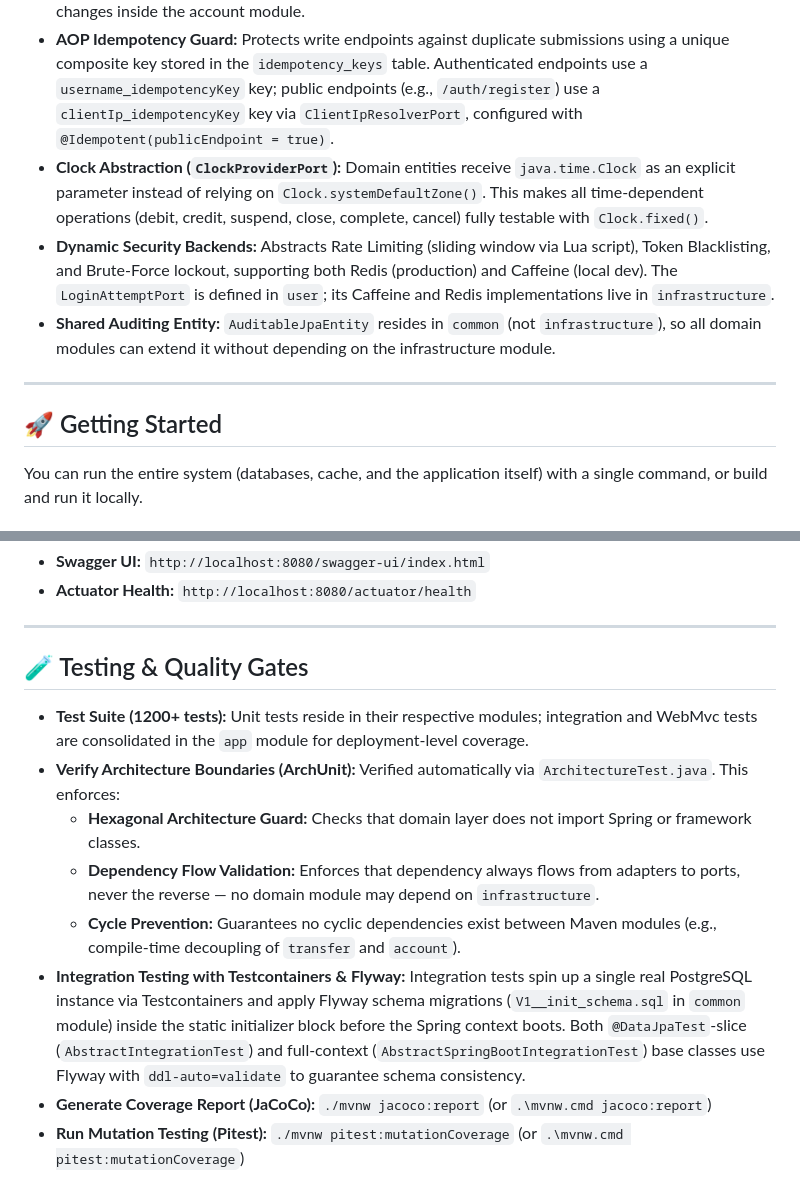
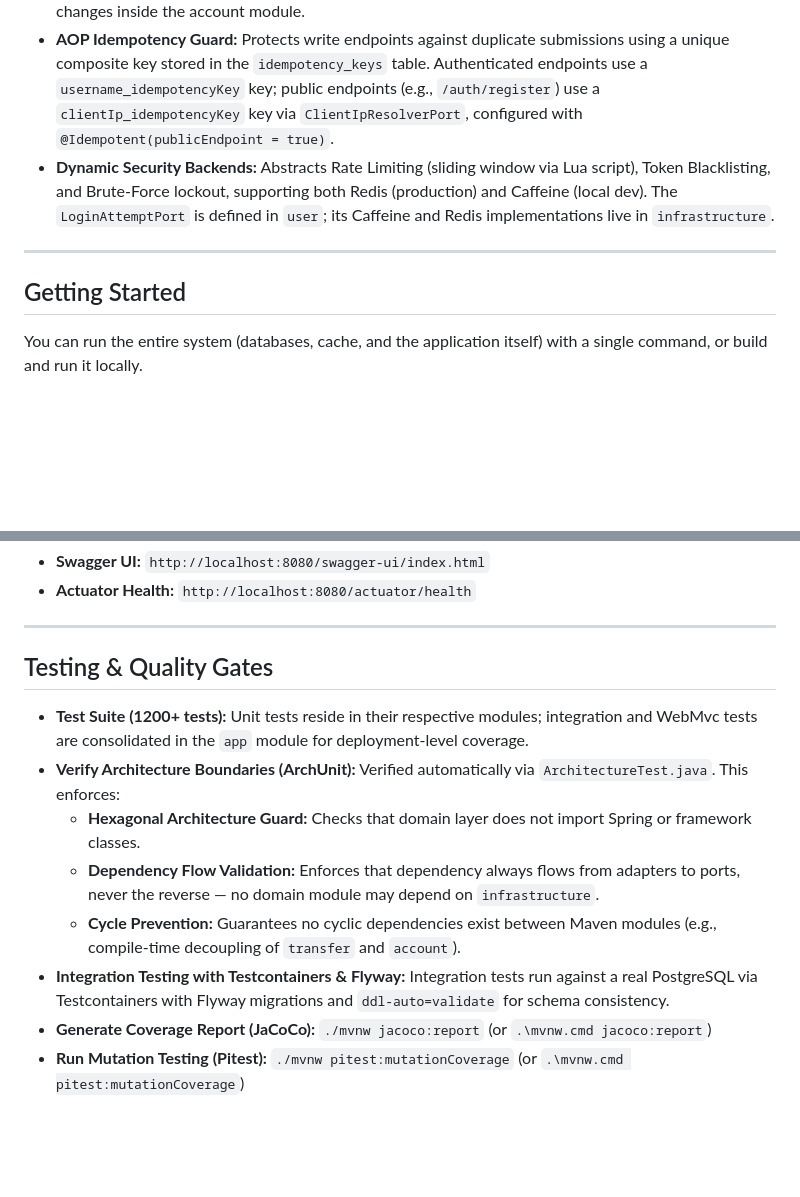
Before and after one commit to BerkanApaydin/core-banking, a Markdown page: readme.md, 2 parts joined by grey strips. GitHub-like rendering; blank space fills up the shorter version.

Commit message:
readme: remove emojis, redundant bullets, and trim over-detailed sections

```diff
--- a/readme.md
+++ b/readme.md
@@ -101,13 +101,12 @@ All request paths are prefixed with `/api/v1`. Endpoints below require a JWT bea
 - **Sorted Resource Locking (Deadlock Prevention):** Acquires database locks in a consistent, sorted order of account IDs (via `OrderedPair`) during debit/credit operations to prevent deadlocks under high-concurrency transfers.
 - **Bounded Context Decoupling (Anti-Corruption Layer - ACL):** The `transfer` and `account` modules communicate through the `AccountAclPort` contract (defined in `transfer`), implemented via `AccountAclAdapter` (in `account`). This protects the transfer domain from database or structure changes inside the account module.
 - **AOP Idempotency Guard:** Protects write endpoints against duplicate submissions using a unique composite key stored in the `idempotency_keys` table. Authenticated endpoints use a `username_idempotencyKey` key; public endpoints (e.g., `/auth/register`) use a `clientIp_idempotencyKey` key via `ClientIpResolverPort`, configured with `@Idempotent(publicEndpoint = true)`.
-- **Clock Abstraction (`ClockProviderPort`):** Domain entities receive `java.time.Clock` as an explicit parameter instead of relying on `Clock.systemDefaultZone()`. This makes all time-dependent operations (debit, credit, suspend, close, complete, cancel) fully testable with `Clock.fixed()`.
 - **Dynamic Security Backends:** Abstracts Rate Limiting (sliding window via Lua script), Token Blacklisting, and Brute-Force lockout, supporting both Redis (production) and Caffeine (local dev). The `LoginAttemptPort` is defined in `user`; its Caffeine and Redis implementations live in `infrastructure`.
-- **Shared Auditing Entity:** `AuditableJpaEntity` resides in `common` (not `infrastructure`), so all domain modules can extend it without depending on the infrastructure module.
+
 
 ---
 
-## 🚀 Getting Started
+## Getting Started
 
 You can run the entire system (databases, cache, and the application itself) with a single command, or build and run it locally.
 
@@ -140,13 +139,13 @@ docker-compose up --build
 
 ---
 
-## 🧪 Testing & Quality Gates
+## Testing & Quality Gates
 
 - **Test Suite (1200+ tests):** Unit tests reside in their respective modules; integration and WebMvc tests are consolidated in the `app` module for deployment-level coverage.
 - **Verify Architecture Boundaries (ArchUnit):** Verified automatically via `ArchitectureTest.java`. This enforces:
   - **Hexagonal Architecture Guard:** Checks that domain layer does not import Spring or framework classes.
   - **Dependency Flow Validation:** Enforces that dependency always flows from adapters to ports, never the reverse — no domain module may depend on `infrastructure`.
   - **Cycle Prevention:** Guarantees no cyclic dependencies exist between Maven modules (e.g., compile-time decoupling of `transfer` and `account`).
-- **Integration Testing with Testcontainers & Flyway:** Integration tests spin up a single real PostgreSQL instance via Testcontainers and apply Flyway schema migrations (`V1__init_schema.sql` in `common` module) inside the static initializer block before the Spring context boots. Both `@DataJpaTest`-slice (`AbstractIntegrationTest`) and full-context (`AbstractSpringBootIntegrationTest`) base classes use Flyway with `ddl-auto=validate` to guarantee schema consistency.
+- **Integration Testing with Testcontainers & Flyway:** Integration tests run against a real PostgreSQL via Testcontainers with Flyway migrations and `ddl-auto=validate` for schema consistency.
 - **Generate Coverage Report (JaCoCo):** `./mvnw jacoco:report` (or `.\mvnw.cmd jacoco:report`)
 - **Run Mutation Testing (Pitest):** `./mvnw pitest:mutationCoverage` (or `.\mvnw.cmd pitest:mutationCoverage`)
```
Also changed, not shown: other parts of readme.md (+8 -8 lines).
